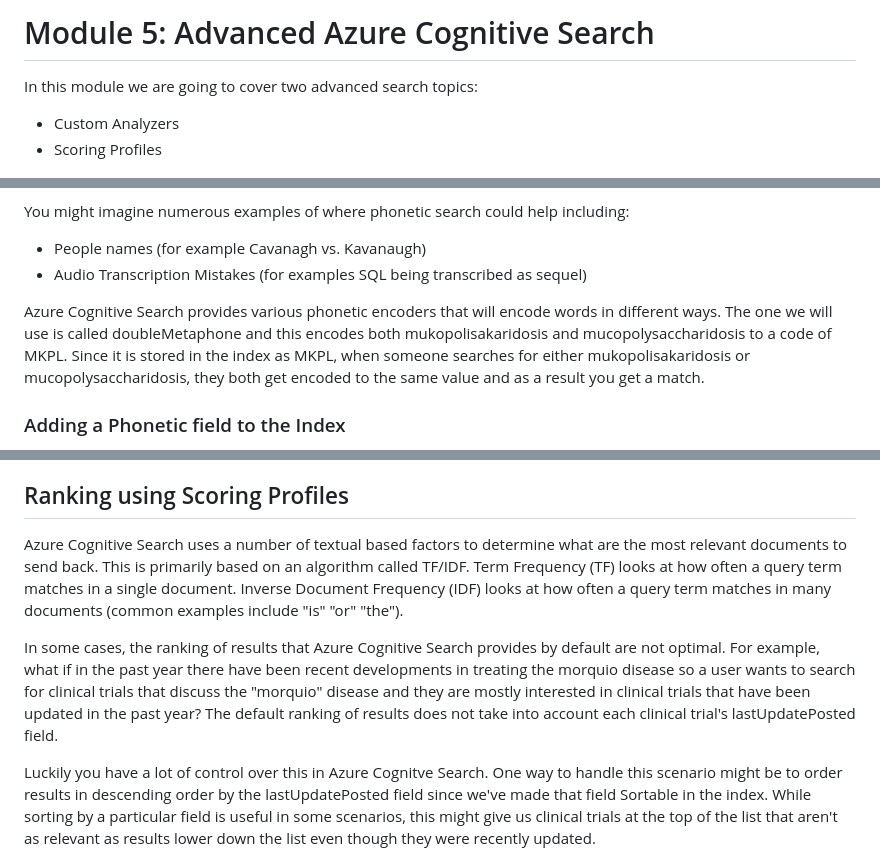
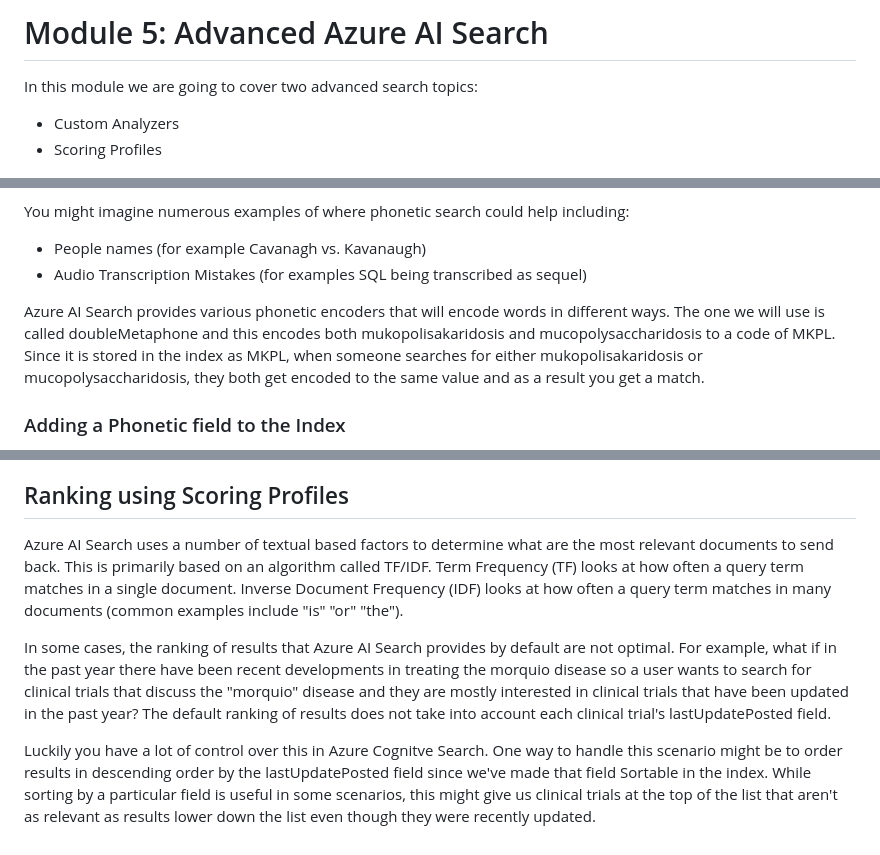
Before and after one commit to Azure-Samples/azure-search-knowledge-mining, a Markdown page: workshops/Module 5.md, 3 parts joined by grey strips. Rendered like a GitHub page.

Commit message:
Update Module 5.md
Updating changes to reflect rebranding from Cognitive Search to AI Search

```diff
--- a/workshops/Module 5.md
+++ b/workshops/Module 5.md
@@ -1,4 +1,4 @@
-# Module 5: Advanced Azure Cognitive Search
+# Module 5: Advanced Azure AI Search
 
 In this module we are going to cover two advanced search topics:
 * Custom Analyzers
@@ -13,7 +13,7 @@ You might imagine numerous examples of where phonetic search could help includin
 * People names (for example Cavanagh vs. Kavanaugh)
 * Audio Transcription Mistakes (for examples SQL being transcribed as sequel)
 
-Azure Cognitive Search provides various phonetic encoders that will encode words in different ways.  The one we will use is called doubleMetaphone and this encodes both mukopolisakaridosis and mucopolysaccharidosis to a code of MKPL.  Since it is stored in the index as MKPL, when someone searches for either mukopolisakaridosis or mucopolysaccharidosis, they both get encoded to the same value and as a result you get a match.
+Azure AI Search provides various phonetic encoders that will encode words in different ways.  The one we will use is called doubleMetaphone and this encodes both mukopolisakaridosis and mucopolysaccharidosis to a code of MKPL.  Since it is stored in the index as MKPL, when someone searches for either mukopolisakaridosis or mucopolysaccharidosis, they both get encoded to the same value and as a result you get a match.
 
 ### Adding a Phonetic field to the Index
 Let's modify the index like we did in the previous module to add a new field called diseasesPhonetic which makes use of the Phonetic Custom Analyzer.
@@ -121,9 +121,9 @@ There are a lot of other intersecting custom analyzers and tokenizers that can b
 
 ## Ranking using Scoring Profiles
 
-Azure Cognitive Search uses a number of textual based factors to determine what are the most relevant documents to send back. This is primarily based on an algorithm called TF/IDF. Term Frequency (TF) looks at how often a query term matches in a single document. Inverse Document Frequency (IDF) looks at how often a query term matches in many documents (common examples include "is" "or" "the").
+Azure AI Search uses a number of textual based factors to determine what are the most relevant documents to send back. This is primarily based on an algorithm called TF/IDF. Term Frequency (TF) looks at how often a query term matches in a single document. Inverse Document Frequency (IDF) looks at how often a query term matches in many documents (common examples include "is" "or" "the").
 
-In some cases, the ranking of results that Azure Cognitive Search provides by default are not optimal. For example, what if in the past year there have been recent developments in treating the morquio disease so a user wants to search for clinical trials that discuss the "morquio" disease and they are mostly interested in clinical trials that have been updated in the past year? The default ranking of results does not take into account each clinical trial's lastUpdatePosted field.
+In some cases, the ranking of results that Azure AI Search provides by default are not optimal. For example, what if in the past year there have been recent developments in treating the morquio disease so a user wants to search for clinical trials that discuss the "morquio" disease and they are mostly interested in clinical trials that have been updated in the past year? The default ranking of results does not take into account each clinical trial's lastUpdatePosted field.
 
 Luckily you have a lot of control over this in Azure Cognitve Search. One way to handle this scenario might be to order results in descending order by the lastUpdatePosted field since we've made that field Sortable in the index. While sorting by a particular field is useful in some scenarios, this might give us clinical trials at the top of the list that aren't as relevant as results lower down the list even though they were recently updated.
 
```
Also changed, not shown: other parts of workshops/Module 5.md (+1 -1 lines).
